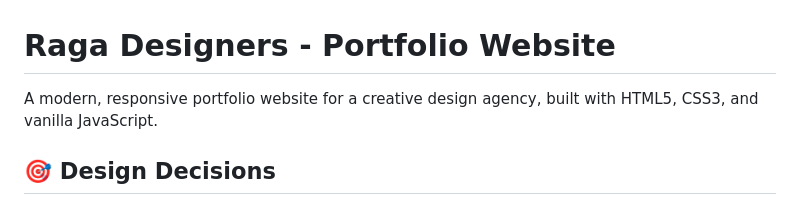
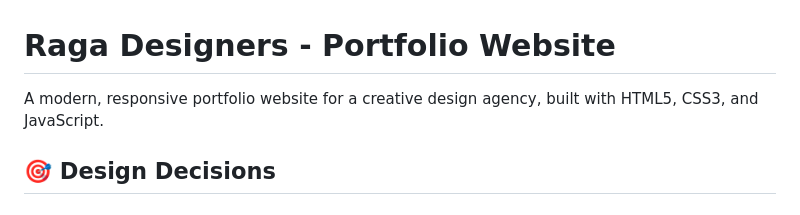
Before and after one commit to MadeshAP/raga-designers-task, a Markdown page: README.md, the part around the change. Rendered like a GitHub page.

```diff
--- a/README.md
+++ b/README.md
@@ -1,6 +1,6 @@
 # Raga Designers - Portfolio Website
 
-A modern, responsive portfolio website for a creative design agency, built with HTML5, CSS3, and vanilla JavaScript.
+A modern, responsive portfolio website for a creative design agency, built with HTML5, CSS3, and JavaScript.
 
 ## 🎯 Design Decisions
 
```
